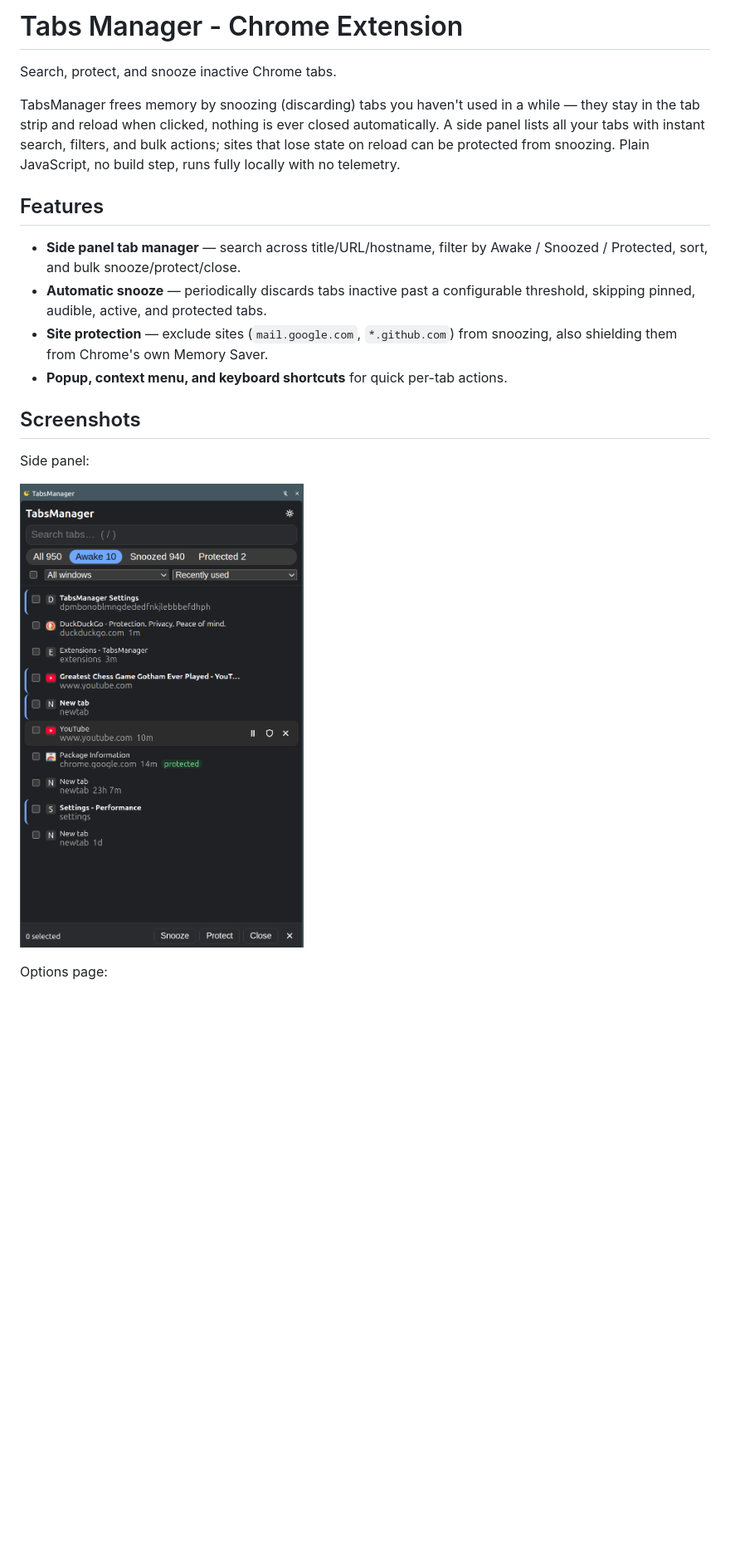
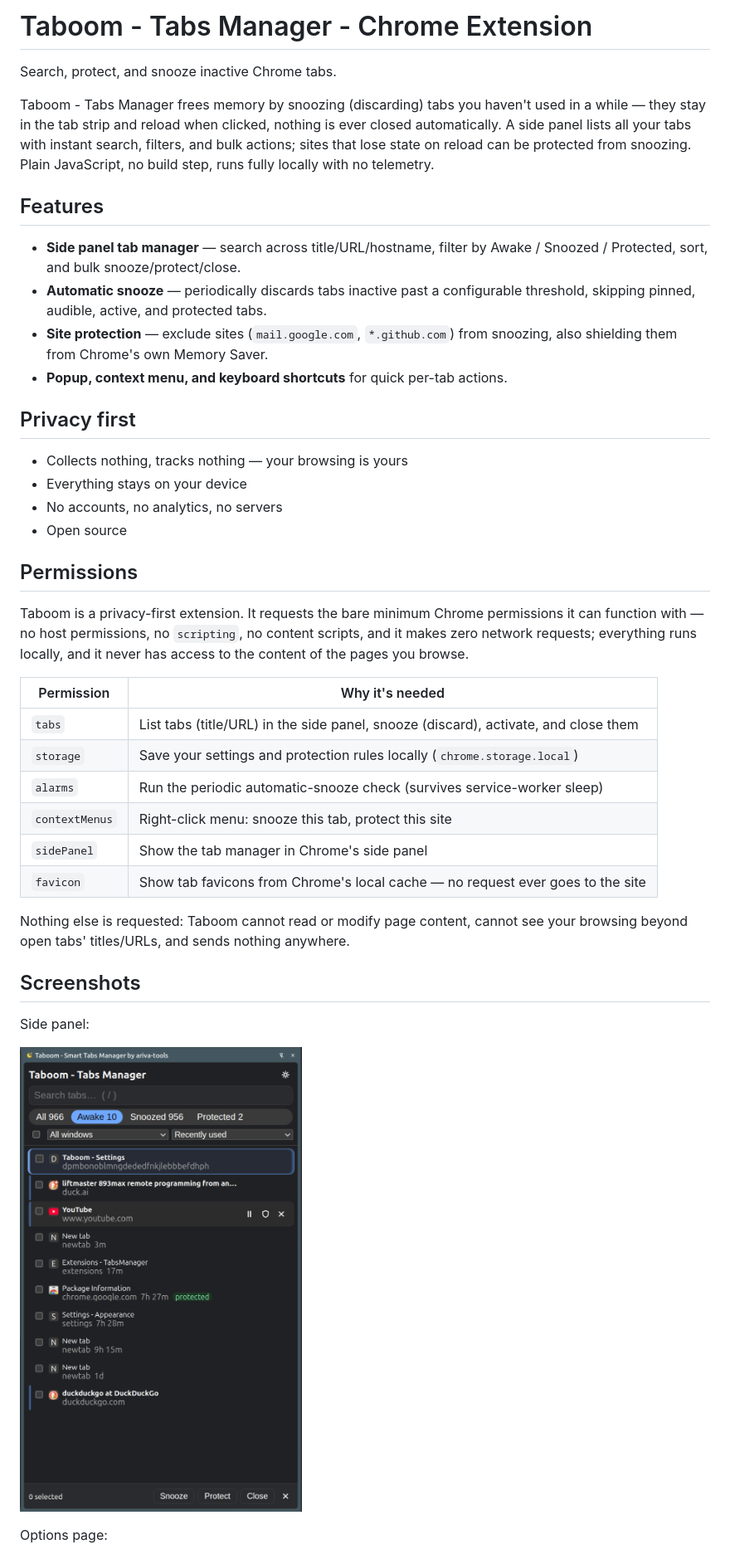
Before and after one commit to ariva/taboom-extension, a Markdown page: README.md, the part around one of its changes. Shown at 83% size. Drawn GitHub-style; pictures changed too: images/sidemenu.png (added), images/tabsmanager_sidemenu.png (deleted); blank space fills up the shorter version.

```diff
--- a/README.md
+++ b/README.md
@@ -1,8 +1,8 @@
-# Tabs Manager - Chrome Extension
+# Taboom - Tabs Manager - Chrome Extension
 
 Search, protect, and snooze inactive Chrome tabs.
 
-TabsManager frees memory by snoozing (discarding) tabs you haven't used in a while — they stay in the tab strip and reload when clicked, nothing is ever closed automatically. A side panel lists all your tabs with instant search, filters, and bulk actions; sites that lose state on reload can be protected from snoozing. Plain JavaScript, no build step, runs fully locally with no telemetry.
+Taboom - Tabs Manager frees memory by snoozing (discarding) tabs you haven't used in a while — they stay in the tab strip and reload when clicked, nothing is ever closed automatically. A side panel lists all your tabs with instant search, filters, and bulk actions; sites that lose state on reload can be protected from snoozing. Plain JavaScript, no build step, runs fully locally with no telemetry.
 
 ## Features
 
@@ -11,11 +11,33 @@ TabsManager frees memory by snoozing (discarding) tabs you haven't used in a whi
 - **Site protection** — exclude sites (`mail.google.com`, `*.github.com`) from snoozing, also shielding them from Chrome's own Memory Saver.
 - **Popup, context menu, and keyboard shortcuts** for quick per-tab actions.
 
+## Privacy first
+
+- Collects nothing, tracks nothing — your browsing is yours
+- Everything stays on your device
+- No accounts, no analytics, no servers
+- Open source
+
+## Permissions
+
+Taboom is a privacy-first extension. It requests the bare minimum Chrome permissions it can function with — no host permissions, no `scripting`, no content scripts, and it makes zero network requests; everything runs locally, and it never has access to the content of the pages you browse.
+
+| Permission | Why it's needed |
+|---|---|
+| `tabs` | List tabs (title/URL) in the side panel, snooze (discard), activate, and close them |
+| `storage` | Save your settings and protection rules locally (`chrome.storage.local`) |
+| `alarms` | Run the periodic automatic-snooze check (survives service-worker sleep) |
+| `contextMenus` | Right-click menu: snooze this tab, protect this site |
+| `sidePanel` | Show the tab manager in Chrome's side panel |
+| `favicon` | Show tab favicons from Chrome's local cache — no request ever goes to the site |
+
+Nothing else is requested: Taboom cannot read or modify page content, cannot see your browsing beyond open tabs' titles/URLs, and sends nothing anywhere.
+
 ## Screenshots
 
 Side panel:
 
-![Side panel](images/tabsmanager_sidemenu.png)
+![Side panel](images/sidemenu.png)
 
 Options page:
 
```
Also changed, not shown: other parts of README.md (+2 -2 lines), docs/INSTALL.md (+8 -8 lines), docs/USAGE.md (+7 -7 lines), images/options.png (added), images/tabsmanager_options.png (deleted), 7 other files.
